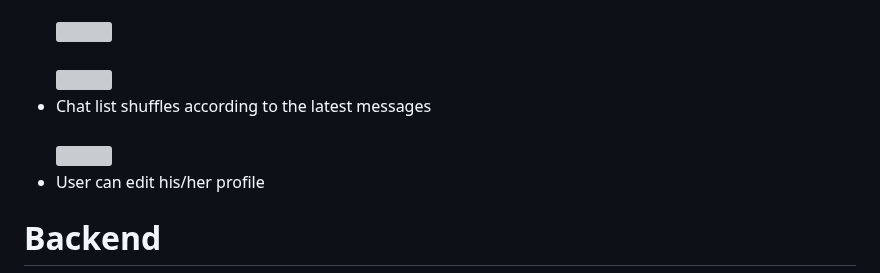
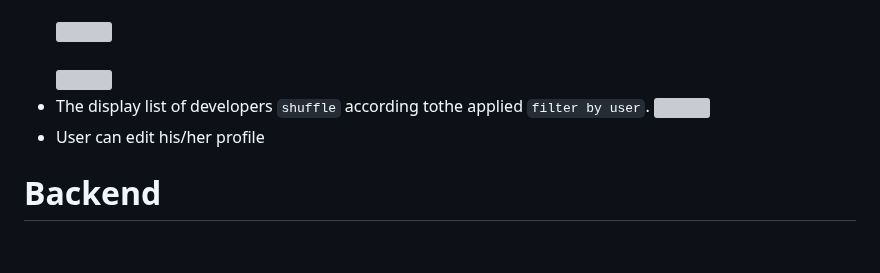
Before and after one commit to AditiRathore03/Devheat_Beta_Hackbots, a Markdown page: README.md, the part around one of its changes. GitHub-like rendering; blank space fills up the shorter version; grey boxes are pictures that could not be loaded.

```diff
--- a/README.md
+++ b/README.md
@@ -56,7 +56,7 @@ http://localhost:3000/
  - Javascript<br><br>
  ![](frontend/images/demo.png)<br><br>
  ![](frontend/images/demo2.png)<br>
- - Chat list shuffles according to the latest messages<br><br>
+ - The display list of developers `shuffle` according tothe applied `filter by user`.
  ![](frontend/images/demo3.png)<br>
  - User can edit his/her profile
 # Backend
```
Also changed, not shown: other parts of README.md (+1 -1 lines).
